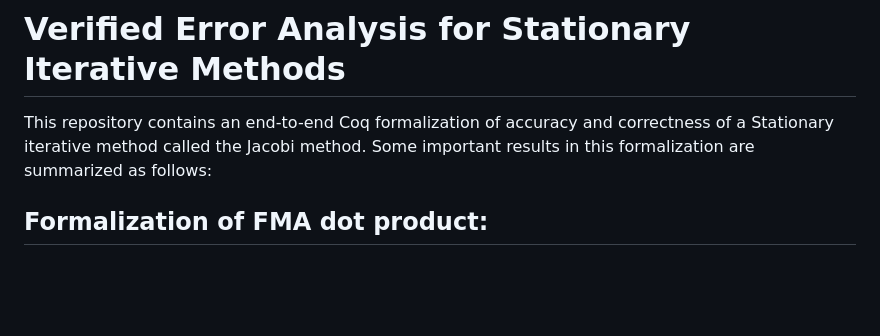
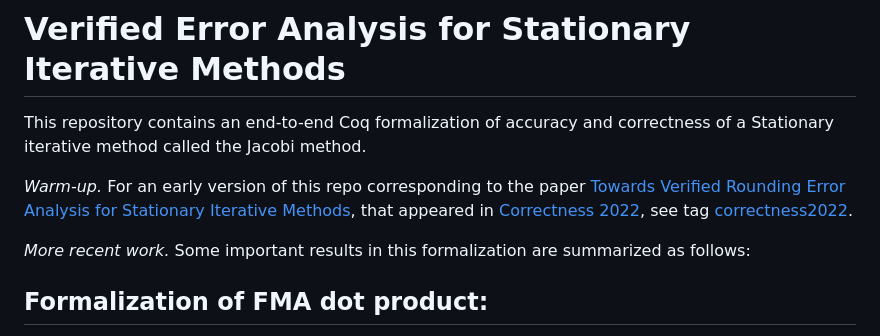
Before and after one commit to VeriNum/iterative_methods, a Markdown page: README.md, the part around the change. Drawn GitHub-style; blank space fills up the shorter version.

Commit message:
Update README.md to link to correctness2022 tag

```diff
--- a/README.md
+++ b/README.md
@@ -1,7 +1,11 @@
 # Verified Error Analysis for Stationary Iterative Methods
 
 This repository contains an end-to-end Coq formalization of accuracy and correctness of a Stationary iterative method called the Jacobi method.
-Some important results in this formalization are summarized as follows:
+
+*Warm-up.*
+For an early version of this repo corresponding to the paper [Towards Verified Rounding Error Analysis for Stationary Iterative Methods](http://www-personal.umich.edu/~jeannin/papers/kellison2022towards.pdf), that appeared in [Correctness 2022](https://correctness-workshop.github.io/2022/), see tag [correctness2022](https://github.com/VeriNum/iterative_methods/releases/tag/correctness2022).
+
+*More recent work.* Some important results in this formalization are summarized as follows:
 
 ## Formalization of FMA dot product:
 The directory `StationaryMethods` contains formal definitions and proofs for both "vanilla" dot product (with rounding after each multiply and each add) and
```
